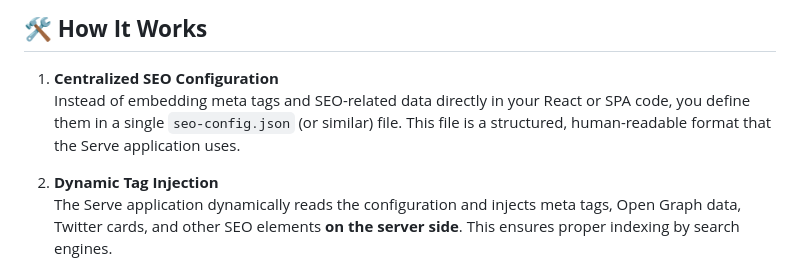
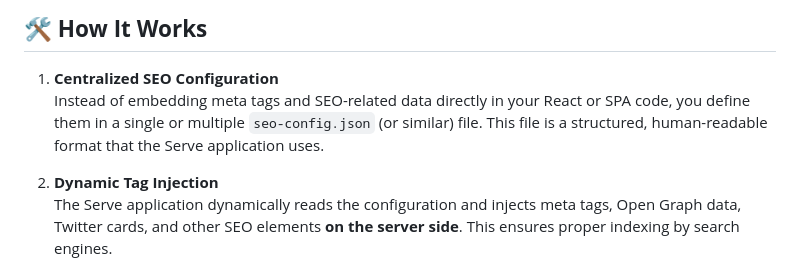
Before and after one commit to Raznar-Lab/static-serve-metadata, a Markdown page: readme.md, the part around the change printed below. GitHub-like rendering.

```diff
--- a/readme.md
+++ b/readme.md
@@ -9,7 +9,7 @@ But here’s the game-changer: **a custom "Serve" application** that handles SEO
 ## 🛠️ **How It Works**
 
 1. **Centralized SEO Configuration**
-   Instead of embedding meta tags and SEO-related data directly in your React or SPA code, you define them in a single `seo-config.json` (or similar) file. This file is a structured, human-readable format that the Serve application uses.
+   Instead of embedding meta tags and SEO-related data directly in your React or SPA code, you define them in a single or multiple `seo-config.json` (or similar) file. This file is a structured, human-readable format that the Serve application uses.
 
 2. **Dynamic Tag Injection**
    The Serve application dynamically reads the configuration and injects meta tags, Open Graph data, Twitter cards, and other SEO elements **on the server side**. This ensures proper indexing by search engines.
```
Also changed, not shown: other parts of readme.md (+76 -19 lines).
